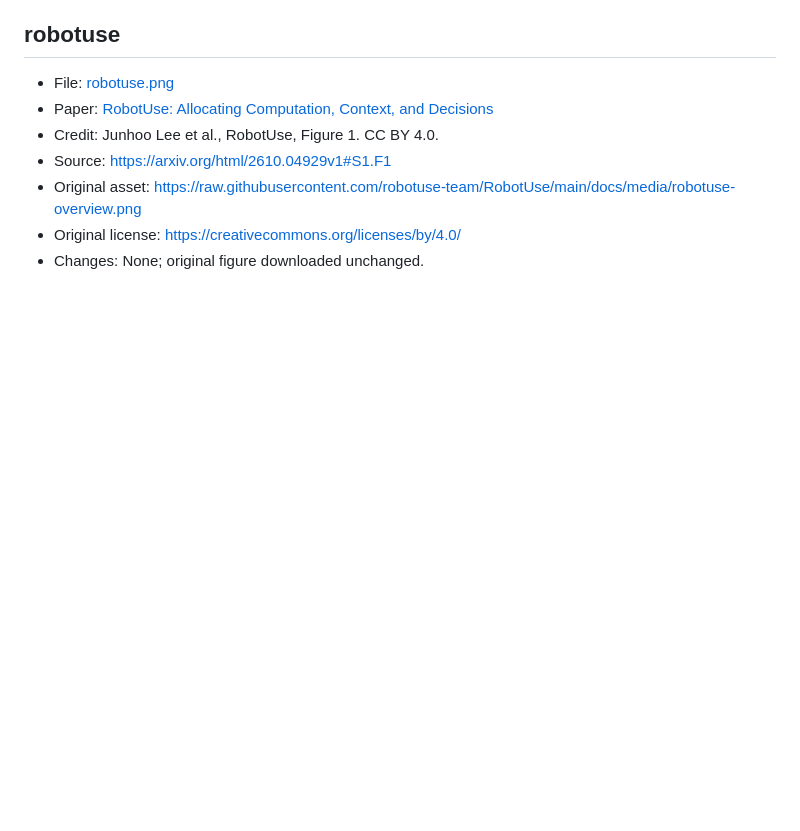
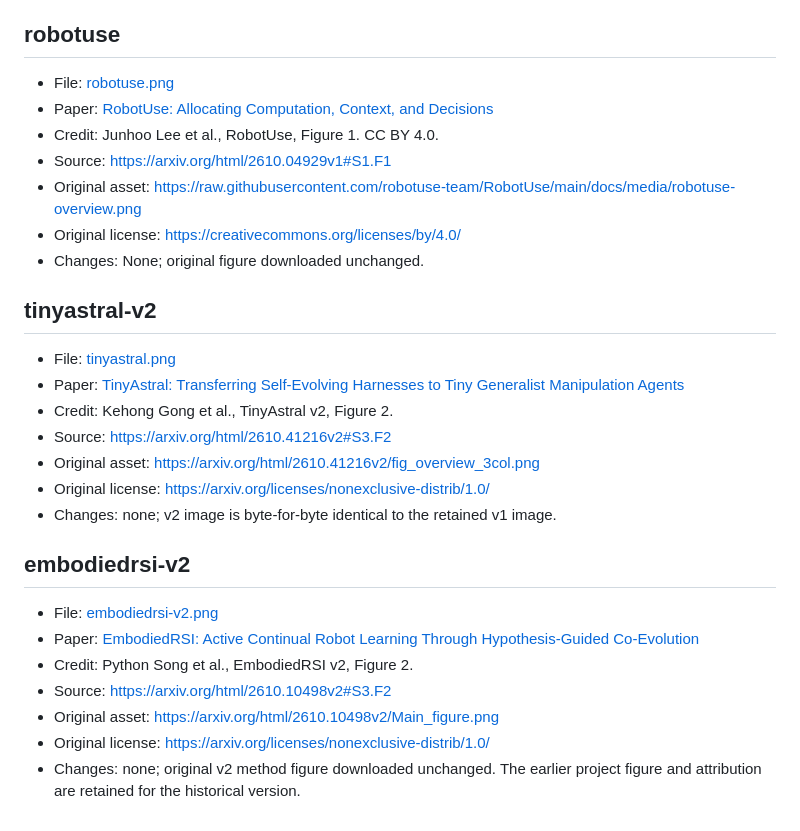
Before and after one commit to Bailey-24/awesome-robot-RSI, a Markdown page: assets/ATTRIBUTION.md, the part around the change. Rendered like a GitHub page; blank space fills up the shorter version.

```diff
--- a/assets/ATTRIBUTION.md
+++ b/assets/ATTRIBUTION.md
@@ -364,3 +364,23 @@ All figures are authentic method/overview figures from the linked official paper
 - Original asset: https://raw.githubusercontent.com/robotuse-team/RobotUse/main/docs/media/robotuse-overview.png
 - Original license: https://creativecommons.org/licenses/by/4.0/
 - Changes: None; original figure downloaded unchanged.
+
+## tinyastral-v2
+
+- File: [tinyastral.png](papers/tinyastral.png)
+- Paper: [TinyAstral: Transferring Self-Evolving Harnesses to Tiny Generalist Manipulation Agents](https://arxiv.org/abs/2610.41216)
+- Credit: Kehong Gong et al., TinyAstral v2, Figure 2.
+- Source: https://arxiv.org/html/2610.41216v2#S3.F2
+- Original asset: https://arxiv.org/html/2610.41216v2/fig_overview_3col.png
+- Original license: https://arxiv.org/licenses/nonexclusive-distrib/1.0/
+- Changes: none; v2 image is byte-for-byte identical to the retained v1 image.
+
+## embodiedrsi-v2
+
+- File: [embodiedrsi-v2.png](papers/embodiedrsi-v2.png)
+- Paper: [EmbodiedRSI: Active Continual Robot Learning Through Hypothesis-Guided Co-Evolution](https://arxiv.org/abs/2610.10498)
+- Credit: Python Song et al., EmbodiedRSI v2, Figure 2.
+- Source: https://arxiv.org/html/2610.10498v2#S3.F2
+- Original asset: https://arxiv.org/html/2610.10498v2/Main_figure.png
+- Original license: https://arxiv.org/licenses/nonexclusive-distrib/1.0/
+- Changes: none; original v2 method figure downloaded unchanged. The earlier project figure and attribution are retained for the historical version.
```
Also changed, not shown: README.md (+5 -5 lines), assets/papers/embodiedrsi-v2.png (added), 1 other file.
